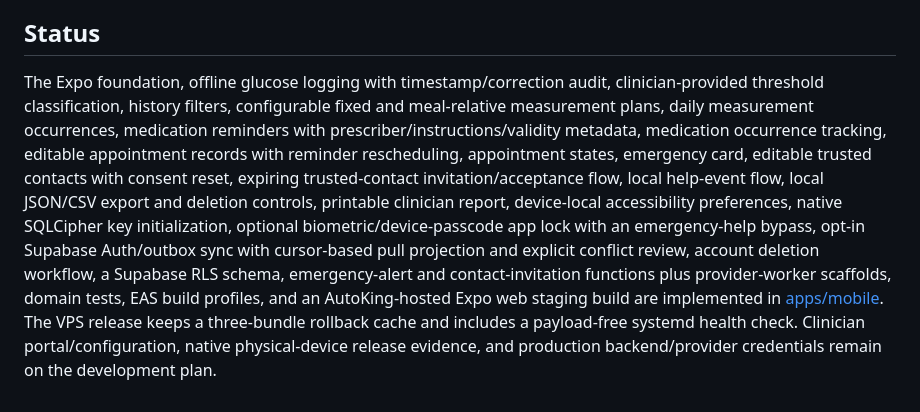
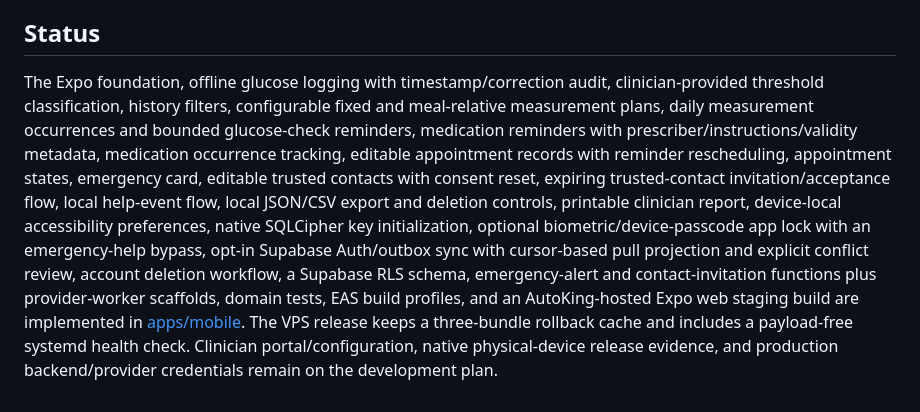
Before and after one commit to asepulvedadev/glucocare, a Markdown page: README.md, the part around the change. Rendered like a GitHub page.

Commit message:
docs(product): note glucose reminder support

```diff
--- a/README.md
+++ b/README.md
@@ -49,4 +49,4 @@ GlucoCare is a lightweight, accessible Expo application for people living with d
 
 ## Status
 
-The Expo foundation, offline glucose logging with timestamp/correction audit, clinician-provided threshold classification, history filters, configurable fixed and meal-relative measurement plans, daily measurement occurrences, medication reminders with prescriber/instructions/validity metadata, medication occurrence tracking, editable appointment records with reminder rescheduling, appointment states, emergency card, editable trusted contacts with consent reset, expiring trusted-contact invitation/acceptance flow, local help-event flow, local JSON/CSV export and deletion controls, printable clinician report, device-local accessibility preferences, native SQLCipher key initialization, optional biometric/device-passcode app lock with an emergency-help bypass, opt-in Supabase Auth/outbox sync with cursor-based pull projection and explicit conflict review, account deletion workflow, a Supabase RLS schema, emergency-alert and contact-invitation functions plus provider-worker scaffolds, domain tests, EAS build profiles, and an AutoKing-hosted Expo web staging build are implemented in [apps/mobile](apps/mobile). The VPS release keeps a three-bundle rollback cache and includes a payload-free systemd health check. Clinician portal/configuration, native physical-device release evidence, and production backend/provider credentials remain on the development plan.
+The Expo foundation, offline glucose logging with timestamp/correction audit, clinician-provided threshold classification, history filters, configurable fixed and meal-relative measurement plans, daily measurement occurrences and bounded glucose-check reminders, medication reminders with prescriber/instructions/validity metadata, medication occurrence tracking, editable appointment records with reminder rescheduling, appointment states, emergency card, editable trusted contacts with consent reset, expiring trusted-contact invitation/acceptance flow, local help-event flow, local JSON/CSV export and deletion controls, printable clinician report, device-local accessibility preferences, native SQLCipher key initialization, optional biometric/device-passcode app lock with an emergency-help bypass, opt-in Supabase Auth/outbox sync with cursor-based pull projection and explicit conflict review, account deletion workflow, a Supabase RLS schema, emergency-alert and contact-invitation functions plus provider-worker scaffolds, domain tests, EAS build profiles, and an AutoKing-hosted Expo web staging build are implemented in [apps/mobile](apps/mobile). The VPS release keeps a three-bundle rollback cache and includes a payload-free systemd health check. Clinician portal/configuration, native physical-device release evidence, and production backend/provider credentials remain on the development plan.
```
